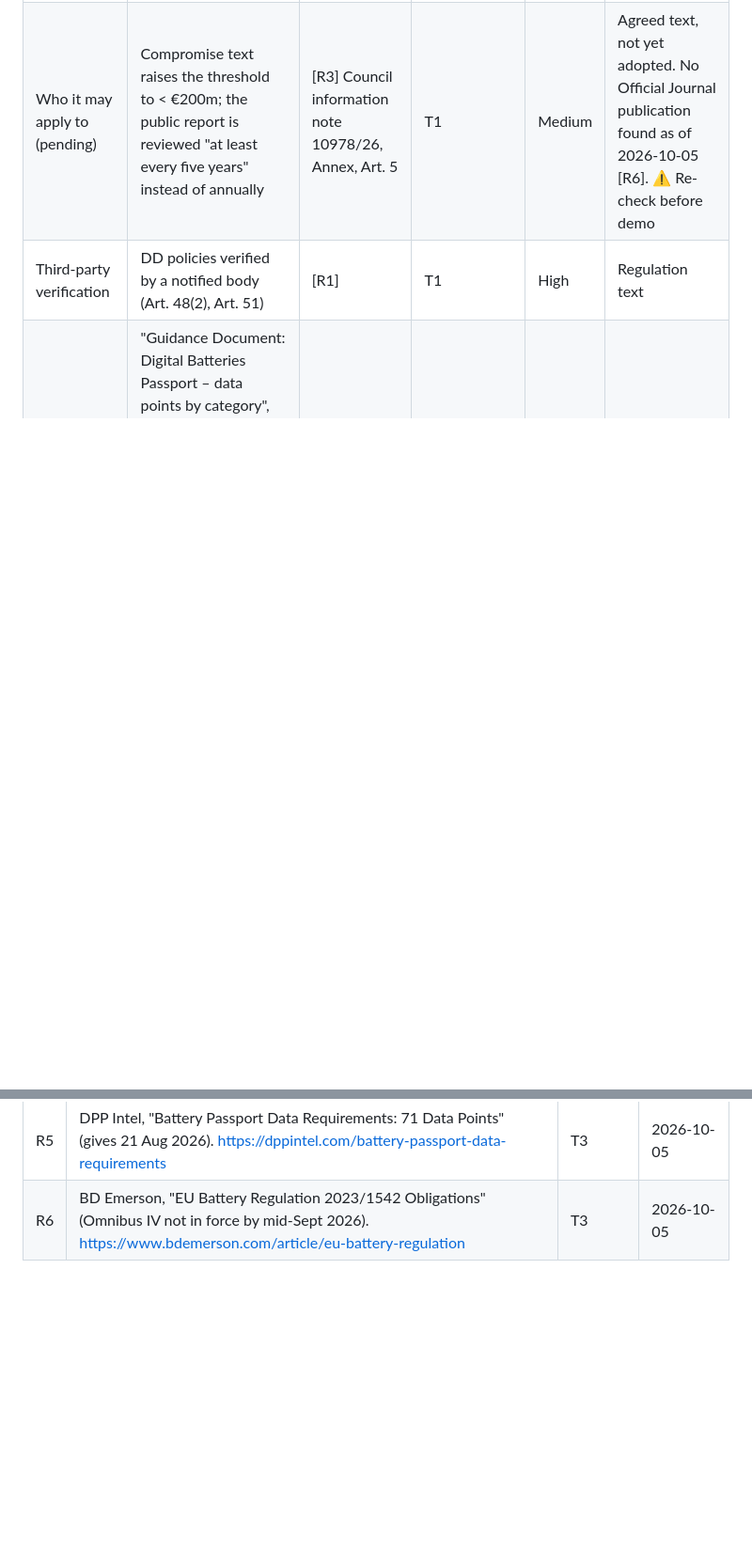
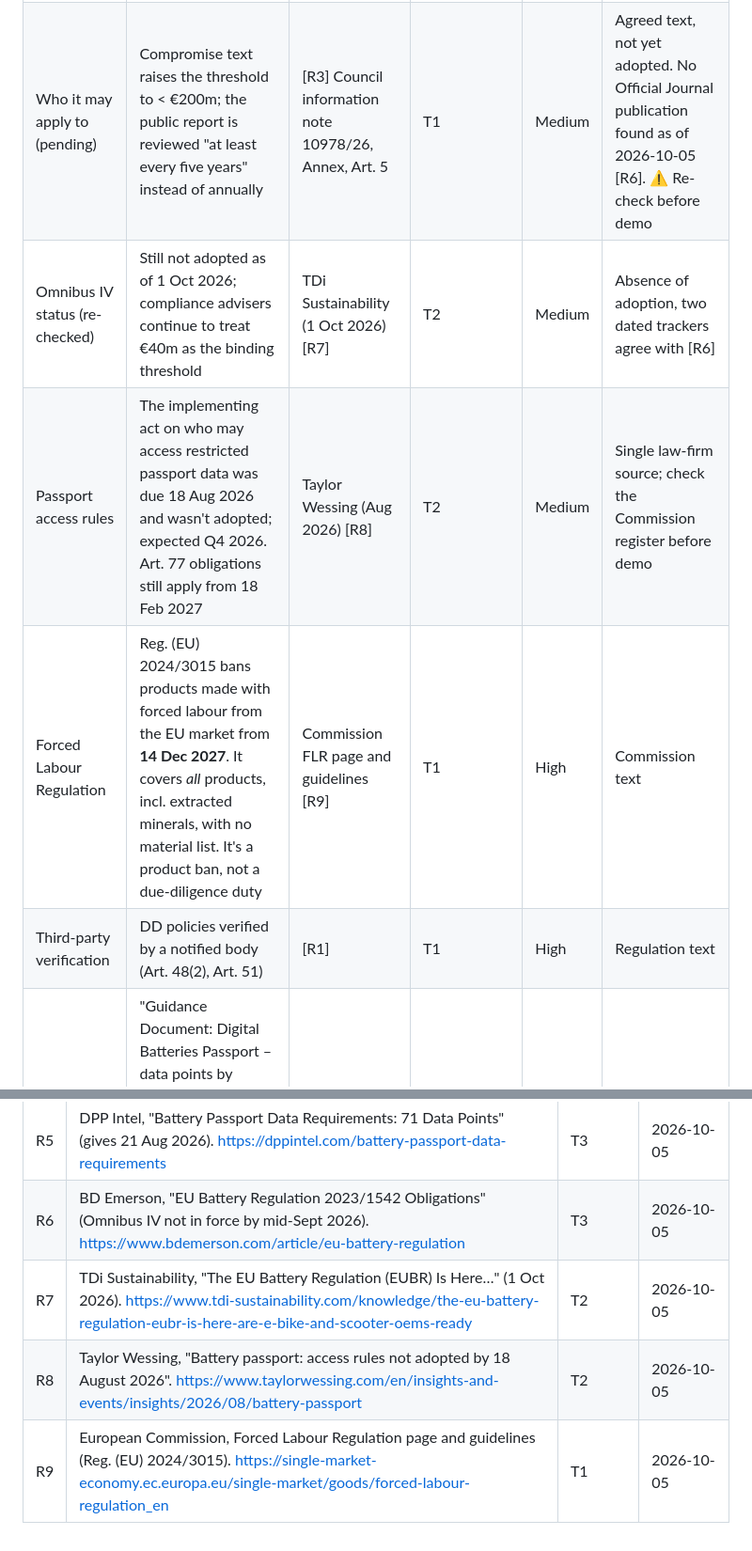
Before and after one commit to indiaclarke03-ops/EthicalBatterySourcing, a Markdown page: research/regulation.md, 2 parts joined by grey strips. Shown at 94% size. Drawn GitHub-style; blank space fills up the shorter version.

Commit message:
B-05: re-check Omnibus status; add passport access-act delay and Forced Labour Regulation
Co-Authored-By: Claude Opus 5.5 <noreply@anthropic.com>

```diff
--- a/research/regulation.md
+++ b/research/regulation.md
@@ -35,6 +35,9 @@
 | Due-diligence guidelines deadline | Moved from 18 Feb 2025 to 26 July 2026 | [R2] Art. 1(b) | T1 | High | Amending regulation text |
 | Who due diligence applies to now | Exempts operators with net turnover < €40m that aren't part of a group above €40m | [R1] Art. 47 | T1 | High | Regulation text |
 | Who it may apply to (pending) | Compromise text raises the threshold to < €200m; the public report is reviewed "at least every five years" instead of annually | [R3] Council information note 10978/26, Annex, Art. 5 | T1 | Medium | Agreed text, not yet adopted. No Official Journal publication found as of 2026-10-05 [R6]. ⚠ Re-check before demo |
+| Omnibus IV status (re-checked) | Still not adopted as of 1 Oct 2026; compliance advisers continue to treat €40m as the binding threshold | TDi Sustainability (1 Oct 2026) [R7] | T2 | Medium | Absence of adoption, two dated trackers agree with [R6] |
+| Passport access rules | The implementing act on who may access restricted passport data was due 18 Aug 2026 and wasn't adopted; expected Q4 2026. Art. 77 obligations still apply from 18 Feb 2027 | Taylor Wessing (Aug 2026) [R8] | T2 | Medium | Single law-firm source; check the Commission register before demo |
+| Forced Labour Regulation | Reg. (EU) 2024/3015 bans products made with forced labour from the EU market from **14 Dec 2027**. It covers *all* products, incl. extracted minerals, with no material list. It's a product ban, not a due-diligence duty | Commission FLR page and guidelines [R9] | T1 | High | Commission text |
 | Third-party verification | DD policies verified by a notified body (Art. 48(2), Art. 51) | [R1] | T1 | High | Regulation text |
 | Data-point guidance | "Guidance Document: Digital Batteries Passport – data points by category", v2.0, 15 Aug 2026, DG GROW. 71 data points. The document says it is "not … representative of the European Commission's official position" | [R4] | T1 (as Commission publication; non-binding) | High | Primary document read in full |
 
@@ -114,3 +117,6 @@ Status values: In scope / Likely / Unclear / Out of scope. Out-of-scope cells ge
 | R4 | European Commission, DG GROW, "Guidance Document: Digital Batteries Passport – data points by category", v2.0, 15 Aug 2026 (CC BY 4.0). https://single-market-economy.ec.europa.eu/document/download/cd1e5e6c-4a4a-4b99-995a-49eb6916187e_en?filename=Digital+Batteries+Passport+-+data+point+by+category.pdf | T1 (non-binding) | 2026-10-05 |
 | R5 | DPP Intel, "Battery Passport Data Requirements: 71 Data Points" (gives 21 Aug 2026). https://dppintel.com/battery-passport-data-requirements | T3 | 2026-10-05 |
 | R6 | BD Emerson, "EU Battery Regulation 2023/1542 Obligations" (Omnibus IV not in force by mid-Sept 2026). https://www.bdemerson.com/article/eu-battery-regulation | T3 | 2026-10-05 |
+| R7 | TDi Sustainability, "The EU Battery Regulation (EUBR) Is Here…" (1 Oct 2026). https://www.tdi-sustainability.com/knowledge/the-eu-battery-regulation-eubr-is-here-are-e-bike-and-scooter-oems-ready | T2 | 2026-10-05 |
+| R8 | Taylor Wessing, "Battery passport: access rules not adopted by 18 August 2026". https://www.taylorwessing.com/en/insights-and-events/insights/2026/08/battery-passport | T2 | 2026-10-05 |
+| R9 | European Commission, Forced Labour Regulation page and guidelines (Reg. (EU) 2024/3015). https://single-market-economy.ec.europa.eu/single-market/goods/forced-labour-regulation_en | T1 | 2026-10-05 |
```
